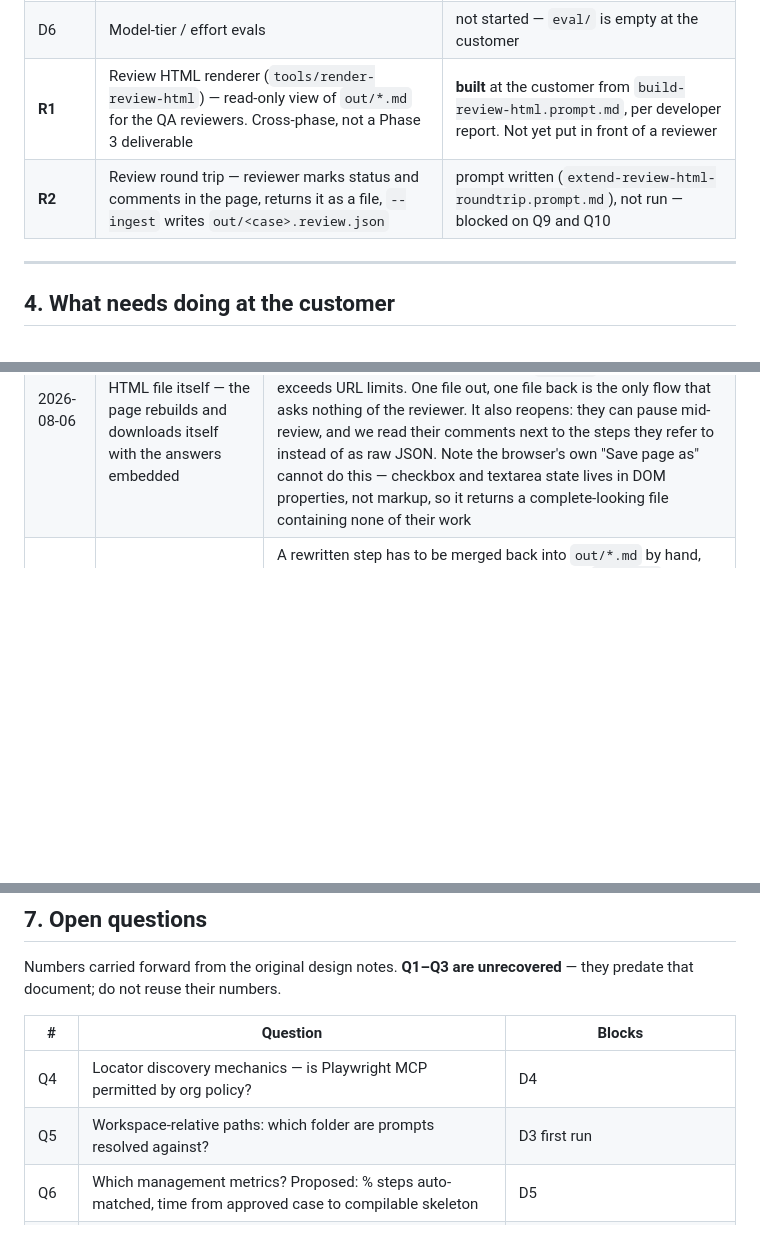
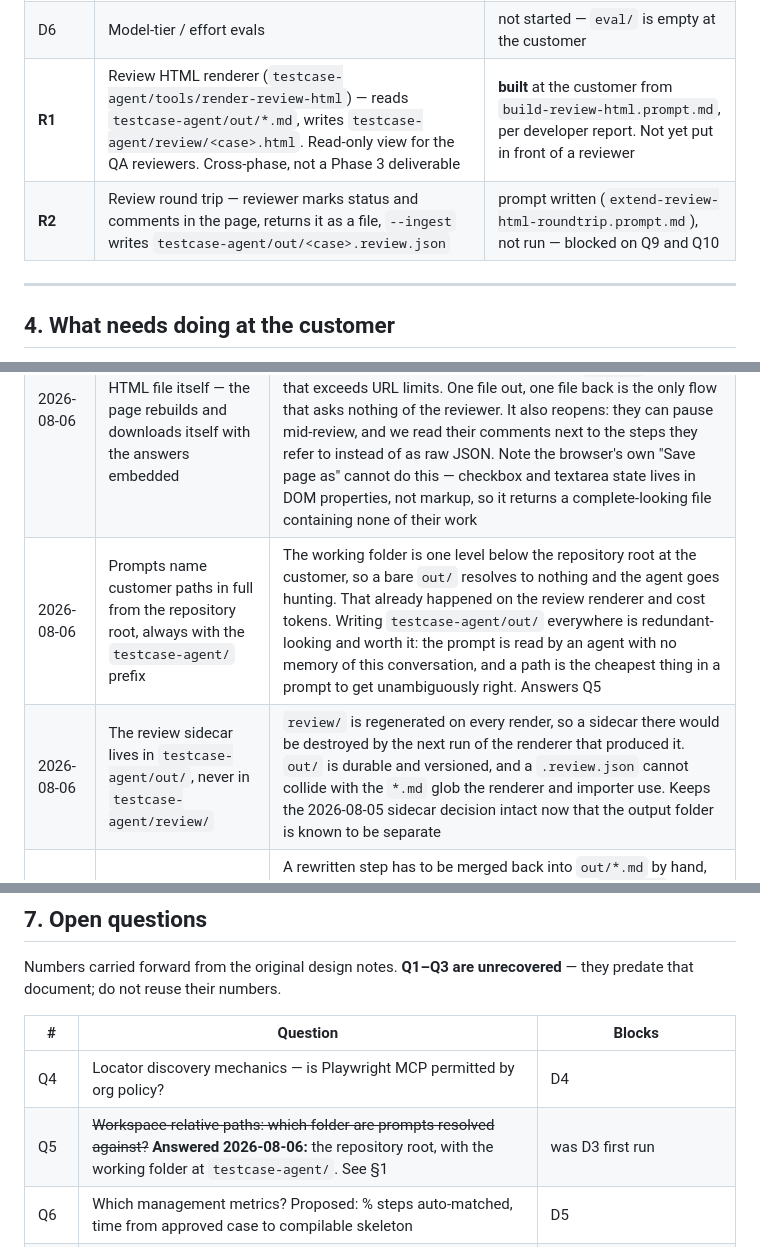
Before and after one commit to drkthng/azure-devops-selenium-suite, a Markdown page: ROADMAP.md, 3 parts joined by grey strips. Rendered like a GitHub page; blank space fills up the shorter version.

```diff
--- a/ROADMAP.md
+++ b/ROADMAP.md
@@ -92,8 +105,8 @@ Status reflects what exists on the customer machine, not what a document claims.
 | D4 | Locator discovery (DOM dump → agent picks locators) | not started — blocked on Q4 |
 | D5 | Metric snapshot for the weekly management update | not started — blocked on Q6 |
 | D6 | Model-tier / effort evals | not started — `eval/` is empty at the customer |
-| **R1** | Review HTML renderer (`tools/render-review-html`) — read-only view of `out/*.md` for the QA reviewers. Cross-phase, not a Phase 3 deliverable | **built** at the customer from `build-review-html.prompt.md`, per developer report. Not yet put in front of a reviewer |
-| **R2** | Review round trip — reviewer marks status and comments in the page, returns it as a file, `--ingest` writes `out/<case>.review.json` | prompt written (`extend-review-html-roundtrip.prompt.md`), not run — blocked on Q9 and Q10 |
+| **R1** | Review HTML renderer (`testcase-agent/tools/render-review-html`) — reads `testcase-agent/out/*.md`, writes `testcase-agent/review/<case>.html`. Read-only view for the QA reviewers. Cross-phase, not a Phase 3 deliverable | **built** at the customer from `build-review-html.prompt.md`, per developer report. Not yet put in front of a reviewer |
+| **R2** | Review round trip — reviewer marks status and comments in the page, returns it as a file, `--ingest` writes `testcase-agent/out/<case>.review.json` | prompt written (`extend-review-html-roundtrip.prompt.md`), not run — blocked on Q9 and Q10 |
 
 ---
 
@@ -191,6 +214,8 @@ Append-only. A reversed decision gets a new entry naming the one it supersedes.
 | 2026-08-05 | Review output stays markdown; HTML is a generated read-only view, never an agent output | `out/*.md` is parsed by the ADO importer, read by D3 codegen, and tracked by git. Having the agent emit HTML would fuse the data contract with a presentation layer and fork the source of truth — the same problem §4.7 already flags for `out/` ↔ ADO. A script renders `review/*.html` on demand instead: zero tokens, repeatable, discardable, and re-runnable after every regeneration |
 | 2026-08-05 | Review HTML is viewer-only — no marking, commenting or editing in the browser | The reviewers are QA colleagues who would rather be handed a Word document, so skimming is the problem worth solving first. Deferred, not rejected: marks and comments need a stable per-case ID and belong in a sidecar (`out/<case>.review.json`), never in the `.md` the importer parses. Text edits stay in the `.md`, where git records them. The per-case ID is the same one §4.6 `pushed.jsonl` needs, so the two arrive together |
 | 2026-08-06 | Reviewer feedback comes back as the HTML file itself — the page rebuilds and downloads itself with the answers embedded | Ends the "viewer-only" deferral of 2026-08-05; the sidecar shape decided there survives, `--ingest` just produces it on arrival. There is no server and no shared folder, so the alternatives were a JSON export the reviewer has to handle, or a `mailto:` payload that exceeds URL limits. One file out, one file back is the only flow that asks nothing of the reviewer. It also reopens: they can pause mid-review, and we read their comments next to the steps they refer to instead of as raw JSON. Note the browser's own "Save page as" cannot do this — checkbox and textarea state lives in DOM properties, not markup, so it returns a complete-looking file containing none of their work |
+| 2026-08-06 | Prompts name customer paths in full from the repository root, always with the `testcase-agent/` prefix | The working folder is one level below the repository root at the customer, so a bare `out/` resolves to nothing and the agent goes hunting. That already happened on the review renderer and cost tokens. Writing `testcase-agent/out/` everywhere is redundant-looking and worth it: the prompt is read by an agent with no memory of this conversation, and a path is the cheapest thing in a prompt to get unambiguously right. Answers Q5 |
+| 2026-08-06 | The review sidecar lives in `testcase-agent/out/`, never in `testcase-agent/review/` | `review/` is regenerated on every render, so a sidecar there would be destroyed by the next run of the renderer that produced it. `out/` is durable and versioned, and a `.review.json` cannot collide with the `*.md` glob the renderer and importer use. Keeps the 2026-08-05 sidecar decision intact now that the output folder is known to be separate |
 | 2026-08-06 | Reviewers set a status and write comments; they never edit case or step text in the browser | A rewritten step has to be merged back into `out/*.md` by hand, with no diff and no record of the original — and `out/*.md` is the authored record the importer parses and codegen reads. A comment naming the required change costs the reviewer the same typing and leaves the edit where git can see it. Status is three-way (ready / needs changes / not applicable) over a distinct *unreviewed* default, because a checkbox cannot separate "not looked at" from "rejected" |
 
 ---
@@ -203,7 +228,7 @@ unrecovered** — they predate that document; do not reuse their numbers.
 | # | Question | Blocks |
 |---|---|---|
 | Q4 | Locator discovery mechanics — is Playwright MCP permitted by org policy? | D4 |
-| Q5 | Workspace-relative paths: which folder are prompts resolved against? | D3 first run |
+| Q5 | ~~Workspace-relative paths: which folder are prompts resolved against?~~ **Answered 2026-08-06:** the repository root, with the working folder at `testcase-agent/`. See §1 | was D3 first run |
 | Q6 | Which management metrics? Proposed: % steps auto-matched, time from approved case to compilable skeleton | D5 |
 | Q7 | Model tier defaults — provisional answers in §8 below, pending eval | D6 |
 | Q8 | Does Copilot expose reasoning effort as a knob, or only model choice? | Shape of the whole eval — see §8 |
```
Also changed, not shown: other parts of ROADMAP.md (+27 -4 lines), testcase-agent/prompts/build-review-html.prompt.md (+7 -5 lines), testcase-agent/prompts/extend-review-html-roundtrip.prompt.md (+9 -7 lines).
